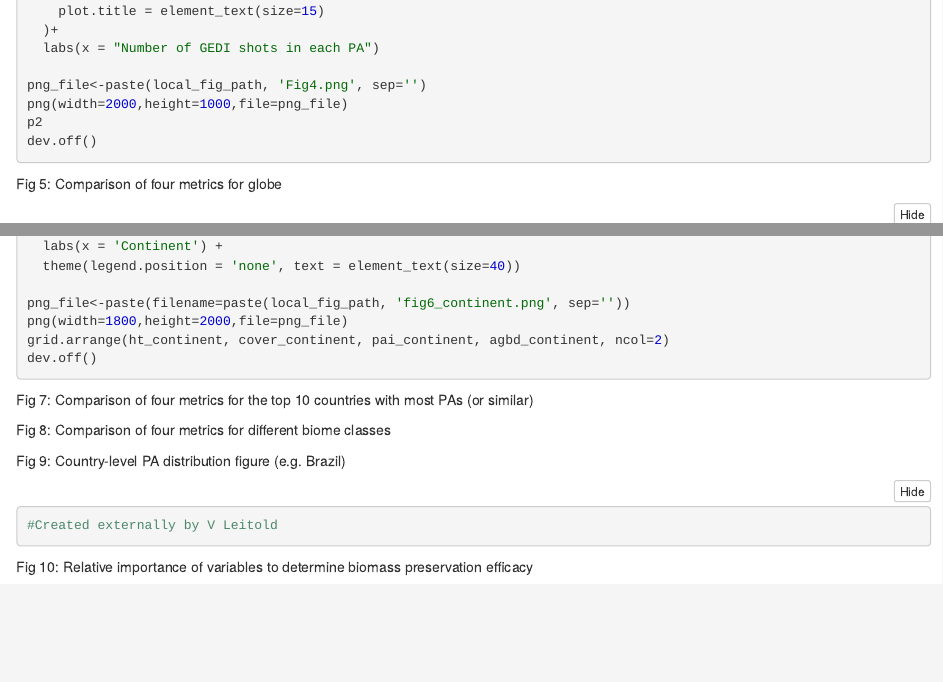
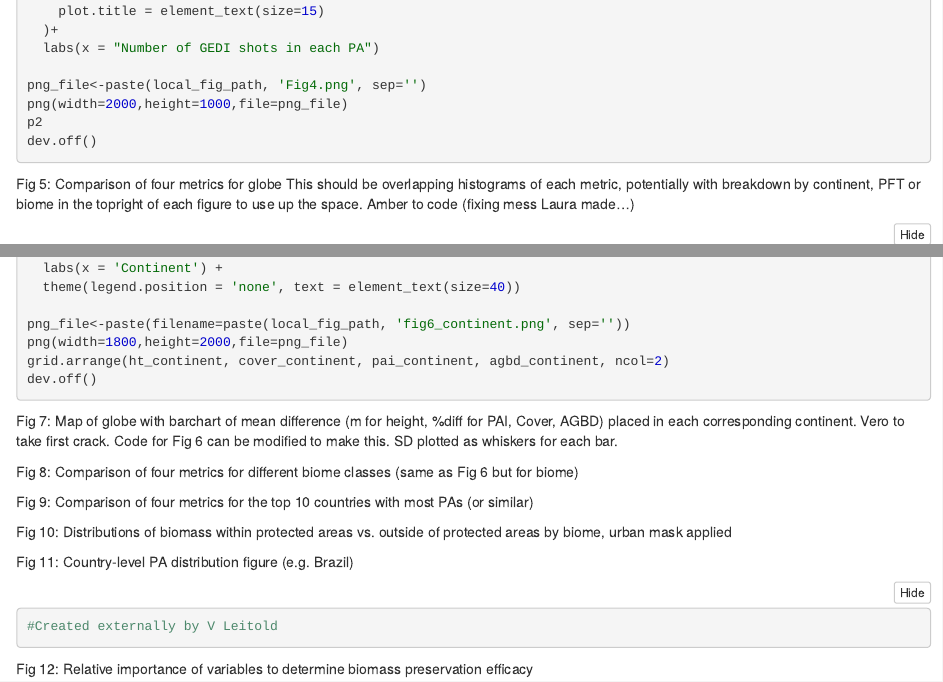
Before and after one commit to lauraduncanson/GEDI_PA, an R Markdown document (GEDI_PA_figs.Rmd): the page in a window 1100 px wide, from 3240 px down, and a second part further down, joined at a grey line. The pictures show the output file GEDI_PA_figs.nb.html that the author committed with the source, opened offline.

Commit message:
rearranged fig order and skeleton

````diff
--- a/GEDI_PA_figs.Rmd
+++ b/GEDI_PA_figs.Rmd
@@ -174,6 +176,8 @@ dev.off()
 ```
 
 Fig 5: Comparison of four metrics for globe
+This should be overlapping histograms of each metric, potentially with breakdown by continent, PFT or biome in the topright of each figure to use up the space.
+Amber to code (fixing mess Laura made...)
 ```{r}
 
 fpath <- "/Volumes/gsdata1/duncansongp/GEDI_global_PA/WDPA_GEDI_extract3/iso_full_nodup"
@@ -399,22 +404,34 @@ grid.arrange(ht_continent, cover_continent, pai_continent, agbd_continent, ncol=
 dev.off()
 ```
 
-Fig 7: Comparison of four metrics for the top 10 countries with most PAs (or similar)
+Fig 7: Map of globe with barchart of mean difference (m for height, %diff for PAI, Cover, AGBD) placed in each corresponding continent. Vero to take first crack. Code for Fig 6 can be modified to make this.
+SD plotted as whiskers for each bar.
 ```{r}
 
 ```
 
-Fig 8: Comparison of four metrics for different biome classes
+Fig 8: Comparison of four metrics for different biome classes (same as Fig 6 but for biome)
 ```{r}
 
 ```
 
-Fig 9: Country-level PA distribution figure (e.g. Brazil)
+
+Fig 9: Comparison of four metrics for the top 10 countries with most PAs (or similar)
+```{r}
+
+```
+
+Fig 10: Distributions of biomass within protected areas vs. outside of protected areas by biome, urban mask applied
+```{r}
+
+```
+
+Fig 11: Country-level PA distribution figure (e.g. Brazil)
 ```{r}
 #Created externally by V Leitold
 ```
 
-Fig 10: Relative importance of variables to determine biomass preservation efficacy
+Fig 12: Relative importance of variables to determine biomass preservation efficacy
 ```{r}
 
 ```
````
Also changed, not shown: GEDI_PA_figs.nb.html, GEDI_PA_figs.Rmd (3 more changed lines).
